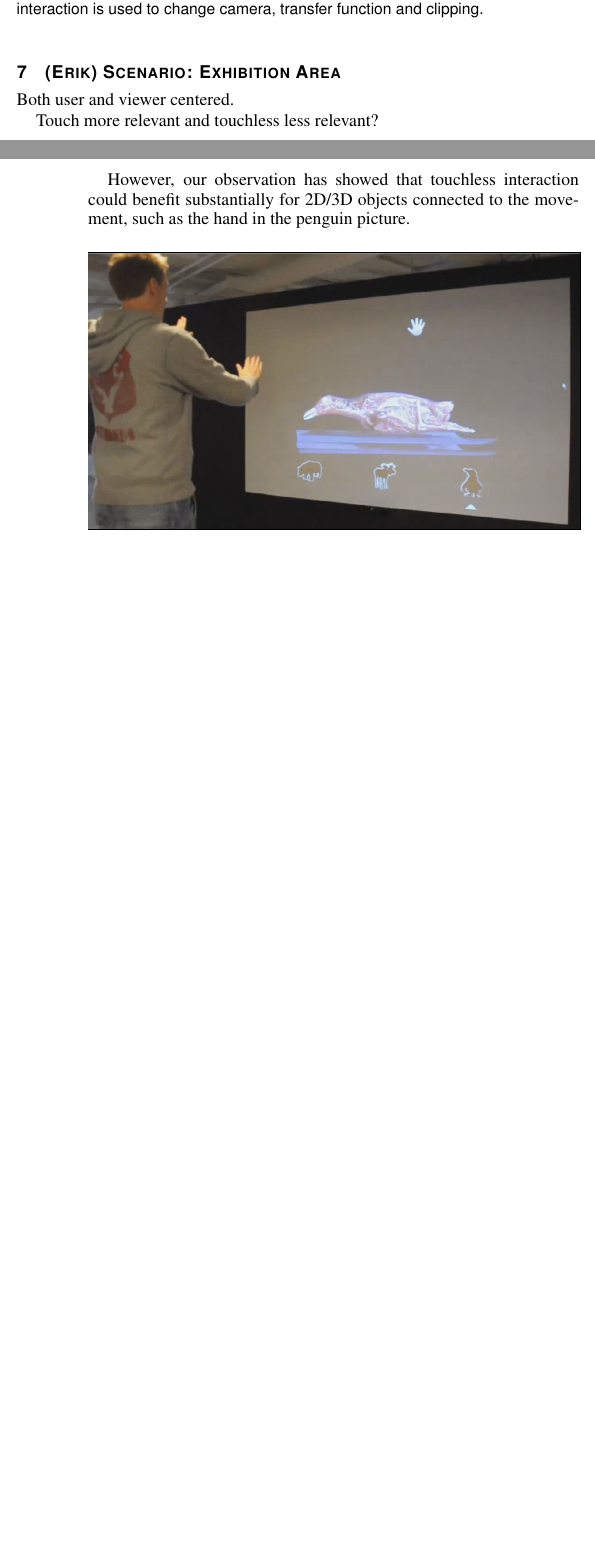
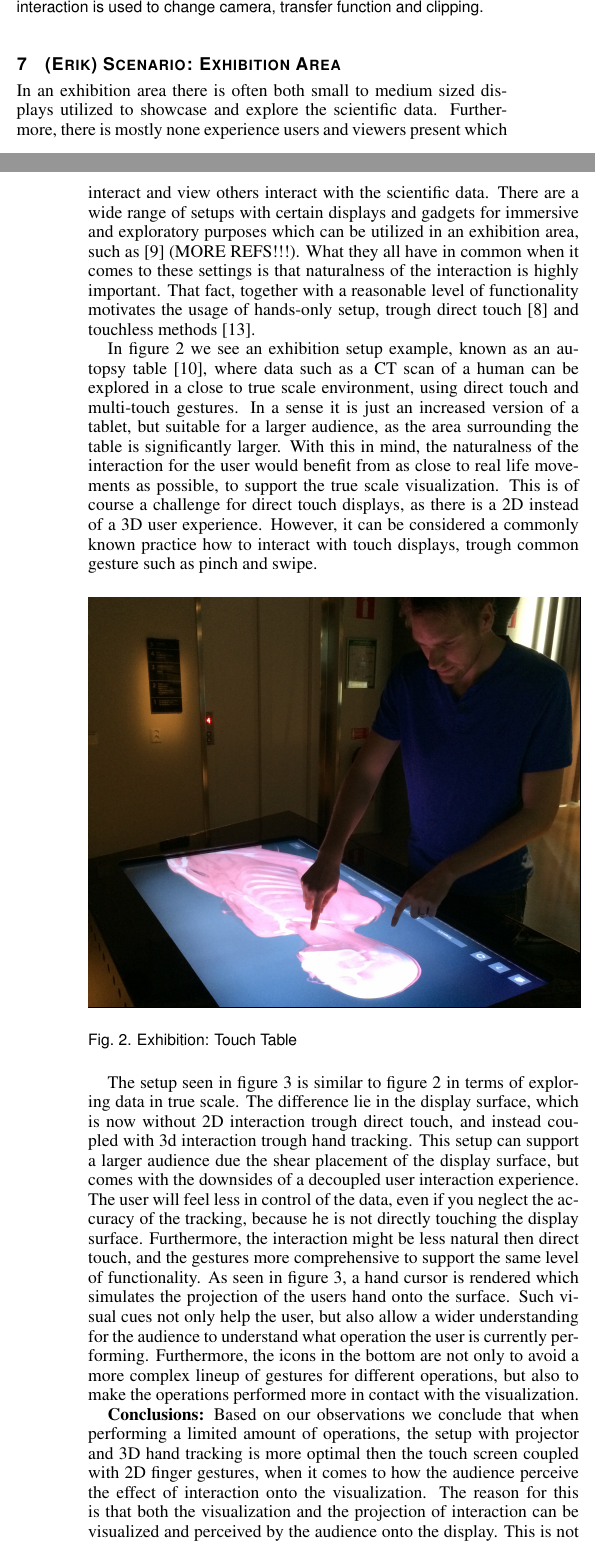
Before and after one commit to alexanderbock/paper-3dvis14-interaction, a LaTeX document (3dvis14-interaction.tex): two parts of the columns of pages 1 and 2 of 3 before the commit and two parts of the columns of pages 1 and 2 of 4 after it, joined at a grey line, cut so that both start at the same text, the shorter picture padded with empty space. Compiled offline with pdfLaTeX.

Commit message:
3dvis14-interaction: Revelations in exhibition section.
git-svn-id: https://scivis.itn.liu.se/svn/publications/workinprogress/3dvis14-interaction@5725 cd0c9ba3-fe29-0410-b0c2-9a6eeba77867

```diff
--- a/3dvis14-interaction.tex
+++ b/3dvis14-interaction.tex
@@ -73,7 +79,7 @@
 
 %% Paper title.
 
-\title{Hands-only 2D vs 3D interaction for volume exploration in user-centered and viewer-centered scenarios}
+\title{Hands-only 2D vs 3D interaction for scientific data exploration in a user vs viewer perspective}
 
 %% This is how authors are specified in the journal style
 
@@ -222,11 +228,21 @@ Switching to transfer function mode will change the interpretation of the single
 
 \section{(Erik) Scenario: Exhibition Area}
 
-Both user and viewer centered.
+In an exhibition area there is often both small to medium sized displays utilized to showcase and explore the scientific data. Furthermore, there is mostly none experience users and viewers present which interact and view others interact with the scientific data. There are a wide range of setups with certain displays and gadgets for immersive and exploratory purposes which can be utilized in an exhibition area, such as \cite{Laha:2013:VCB:2491367.2491368} (MORE REFS!!!). What they all have in common when it comes to these settings is that naturalness of the interaction is highly important. That fact, together with a reasonable level of functionality motivates the usage of hands-only setup, trough direct touch \cite{Klein:2012:DSD:2322389.2322403} and touchless methods \cite{O'hara:2013:NTP:2442106.2442111}.
 
-Touch more relevant and touchless less relevant?
+In figure \ref{img:exhibition_table} we see an exhibition setup example, known as an autopsy table \cite{LRFPY11}, where data such as a CT scan of a human can be explored in a close to true scale environment, using direct touch and multi-touch gestures. In a sense it is just an increased version of a tablet, but suitable for a larger audience, as the area surrounding the table is significantly larger. With this in mind, the naturalness of the interaction for the user would benefit from as close to real life movements as possible, to support the true scale visualization. This is of course a challenge for direct touch displays, as there is a 2D instead of a 3D user experience. However, it can be considered a commonly known practice how to interact with touch displays, trough common gesture such as pinch and swipe.
 
-However, our observation has showed that touchless interaction could benefit substantially for 2D/3D objects connected to the movement, such as the hand in the penguin picture.
+\begin{figure}[htb]
+	\centering
+	\fbox{\includegraphics[width=1.0\linewidth]{images/exhib_table}}
+	\caption{Exhibition: Touch Table}
+	\label{img:exhibition_table}
+\end{figure}
+
+The setup seen in figure \ref{img:exhibition_kinect} is similar to figure \ref{img:exhibition_table} in terms of exploring data in true scale. The difference lie in the display surface, which is now without 2D interaction trough direct touch, and instead coupled with 3d interaction trough hand tracking. This setup can support a larger audience due the shear placement of the display surface, but comes with the downsides of a decoupled user interaction experience. The user will feel less in control of the data, even if you neglect the accuracy of the tracking, because he is not directly touching the display surface. Furthermore, the interaction might be less natural then direct touch, and the gestures more comprehensive to support the same level of functionality. As seen in figure \ref{img:exhibition_kinect}, a hand cursor is rendered which simulates the projection of the users hand onto the surface. Such visual cues not only help the user, but also allow a wider understanding for the audience to understand what operation the user is currently performing. Furthermore, the icons in the bottom are not only to avoid a more complex lineup of gestures for different operations, but also to make the operations performed more in contact with the visualization.
+
+\textbf{Conclusions:}
+Based on our observations we conclude that when performing a limited amount of operations, the setup with projector and 3D hand tracking is more optimal then the touch screen coupled with 2D finger gestures, when it comes to how the audience perceive the effect of interaction onto the visualization. The reason for this is that both the visualization and the projection of interaction can be visualized and perceived by the audience onto the display. This is not possible in practice if the user would directly interact with the display surface, as the projection of the users movement would be blocked by his hands, both for the audience and the user.
 
 \begin{figure}[htb]
 	\centering
```
Also changed, not shown: 3dvis14-interaction.tex (13 more changed lines).
